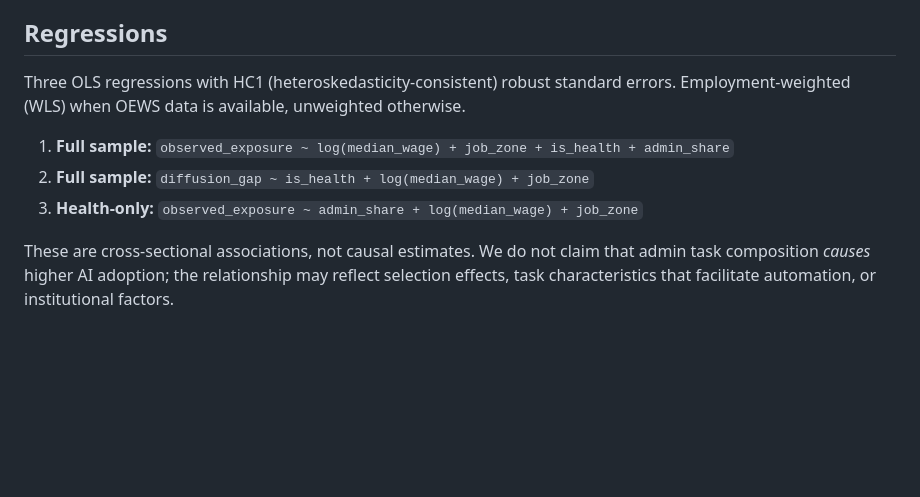
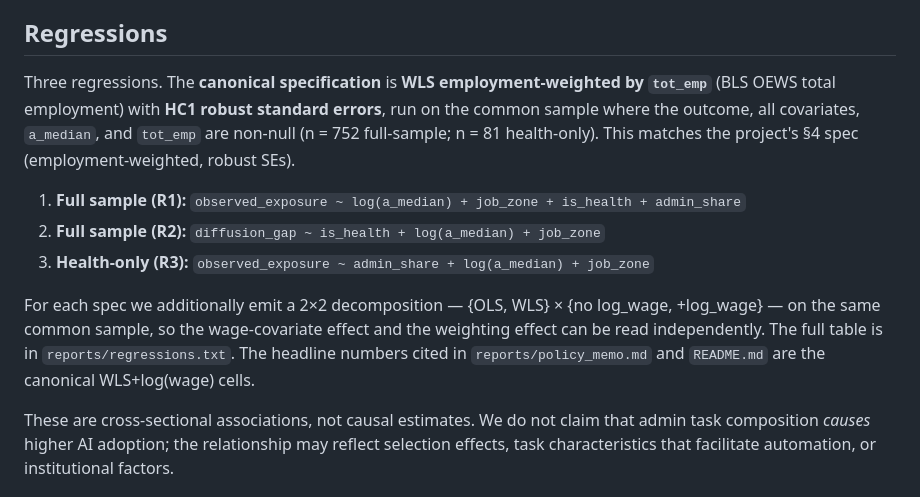
Before and after one commit to SHLEW06/aI-labor-impact-observatory, a Markdown page: reports/methodology.md, the part around the change. GitHub-like rendering; blank space fills up the shorter version.

```diff
--- a/reports/methodology.md
+++ b/reports/methodology.md
@@ -98,11 +98,13 @@ BLS Occupational Employment and Wage Statistics (OEWS), May 2025 release. Fields
 
 ## Regressions
 
-Three OLS regressions with HC1 (heteroskedasticity-consistent) robust standard errors. Employment-weighted (WLS) when OEWS data is available, unweighted otherwise.
+Three regressions. The **canonical specification** is **WLS employment-weighted by `tot_emp`** (BLS OEWS total employment) with **HC1 robust standard errors**, run on the common sample where the outcome, all covariates, `a_median`, and `tot_emp` are non-null (n = 752 full-sample; n = 81 health-only). This matches the project's §4 spec (employment-weighted, robust SEs).
 
-1. **Full sample:** `observed_exposure ~ log(median_wage) + job_zone + is_health + admin_share`
-2. **Full sample:** `diffusion_gap ~ is_health + log(median_wage) + job_zone`
-3. **Health-only:** `observed_exposure ~ admin_share + log(median_wage) + job_zone`
+1. **Full sample (R1):** `observed_exposure ~ log(a_median) + job_zone + is_health + admin_share`
+2. **Full sample (R2):** `diffusion_gap ~ is_health + log(a_median) + job_zone`
+3. **Health-only (R3):** `observed_exposure ~ admin_share + log(a_median) + job_zone`
+
+For each spec we additionally emit a 2×2 decomposition — {OLS, WLS} × {no log_wage, +log_wage} — on the same common sample, so the wage-covariate effect and the weighting effect can be read independently. The full table is in `reports/regressions.txt`. The headline numbers cited in `reports/policy_memo.md` and `README.md` are the canonical WLS+log(wage) cells.
 
 These are cross-sectional associations, not causal estimates. We do not claim that admin task composition *causes* higher AI adoption; the relationship may reflect selection effects, task characteristics that facilitate automation, or institutional factors.
 
```
Also changed, not shown: README.md (+1 -1 lines), reports/policy_memo.md (+6 -3 lines).
